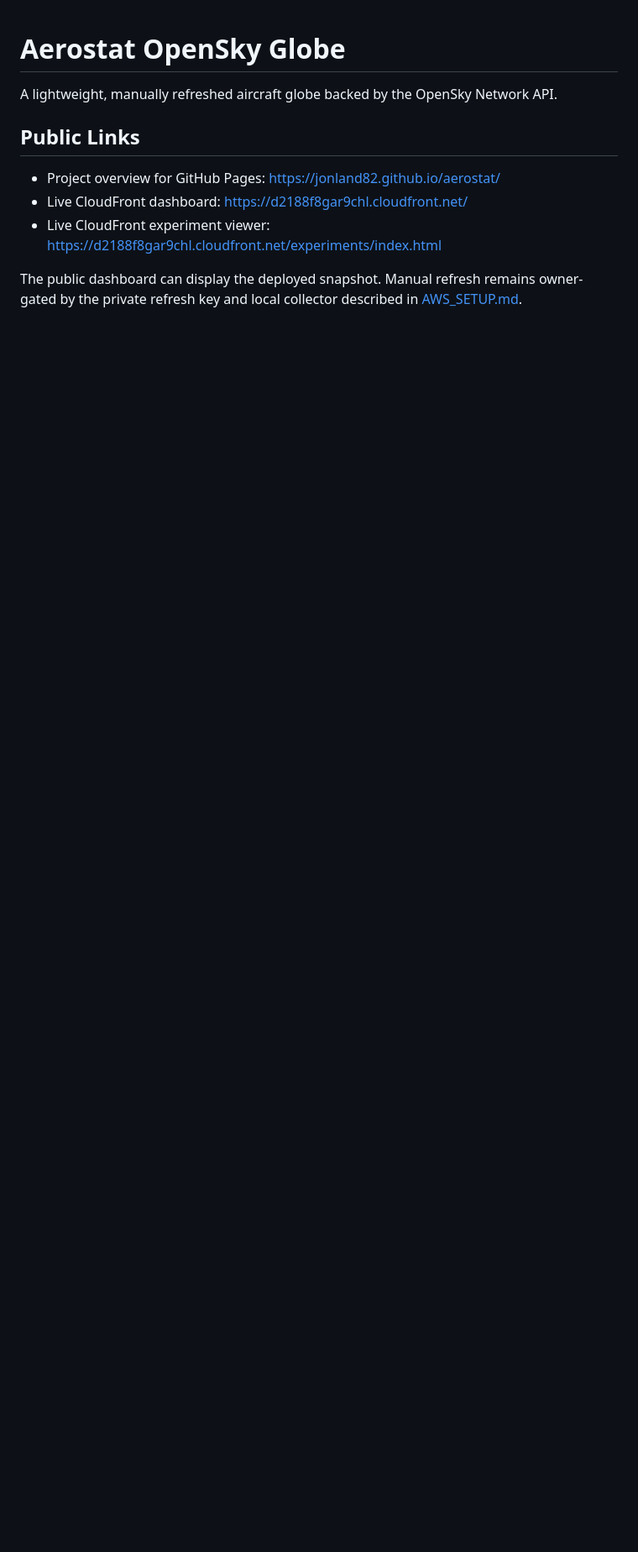
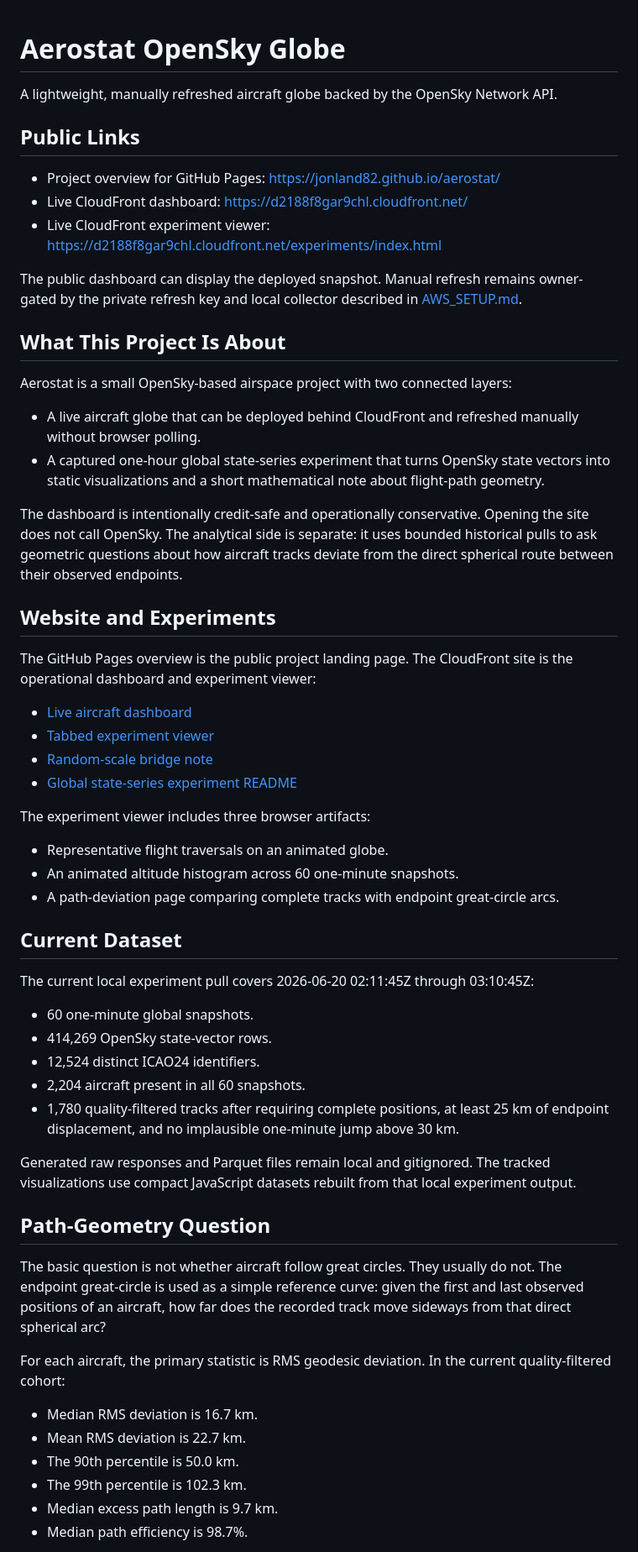
Before and after one commit to jonland82/aerostat, a Markdown page: README.md, the part around one of its changes. Shown at 84% size. Rendered like a GitHub page; blank space fills up the shorter version.

Commit message:
Expand project README exposition

```diff
--- a/README.md
+++ b/README.md
@@ -9,3 +9,66 @@ A lightweight, manually refreshed aircraft globe backed by the OpenSky Network A
 - Live CloudFront experiment viewer: <https://d2188f8gar9chl.cloudfront.net/experiments/index.html>
 
 The public dashboard can display the deployed snapshot. Manual refresh remains owner-gated by the private refresh key and local collector described in [AWS_SETUP.md](AWS_SETUP.md).
+
+## What This Project Is About
+
+Aerostat is a small OpenSky-based airspace project with two connected layers:
+
+- A live aircraft globe that can be deployed behind CloudFront and refreshed manually without browser polling.
+- A captured one-hour global state-series experiment that turns OpenSky state vectors into static visualizations and a short mathematical note about flight-path geometry.
+
+The dashboard is intentionally credit-safe and operationally conservative. Opening
+the site does not call OpenSky. The analytical side is separate: it uses bounded
+historical pulls to ask geometric questions about how aircraft tracks deviate
+from the direct spherical route between their observed endpoints.
+
+## Website and Experiments
+
+The GitHub Pages overview is the public project landing page. The CloudFront
+site is the operational dashboard and experiment viewer:
+
+- [Live aircraft dashboard](https://d2188f8gar9chl.cloudfront.net/)
+- [Tabbed experiment viewer](https://d2188f8gar9chl.cloudfront.net/experiments/index.html)
+- [Random-scale bridge note](experiments/global-state-series/notes/random-scale-bridge/random-scale-bridge.pdf)
+- [Global state-series experiment README](experiments/global-state-series/README.md)
+
+The experiment viewer includes three browser artifacts:
+
+- Representative flight traversals on an animated globe.
+- An animated altitude histogram across 60 one-minute snapshots.
+- A path-deviation page comparing complete tracks with endpoint great-circle arcs.
+
+## Current Dataset
+
+The current local experiment pull covers 2026-06-20 02:11:45Z through
+03:10:45Z:
+
+- 60 one-minute global snapshots.
+- 414,269 OpenSky state-vector rows.
+- 12,524 distinct ICAO24 identifiers.
+- 2,204 aircraft present in all 60 snapshots.
+- 1,780 quality-filtered tracks after requiring complete positions, at least
+  25 km of endpoint displacement, and no implausible one-minute jump above
+  30 km.
+
+Generated raw responses and Parquet files remain local and gitignored. The
+tracked visualizations use compact JavaScript datasets rebuilt from that local
+experiment output.
+
+## Path-Geometry Question
+
+The basic question is not whether aircraft follow great circles. They usually
+do not. The endpoint great-circle is used as a simple reference curve: given the
+first and last observed positions of an aircraft, how far does the recorded
+track move sideways from that direct spherical arc?
+
+For each aircraft, the primary statistic is RMS geodesic deviation. In the
+current quality-filtered cohort:
+
+- Median RMS deviation is 16.7 km.
+- Mean RMS deviation is 22.7 km.
+- The 90th percentile is 50.0 km.
+- The 99th percentile is 102.3 km.
+- Median excess path length is 9.7 km.
+- Median path efficiency is 98.7%.
+
```
Also changed, not shown: other parts of README.md (+55 -0 lines).
